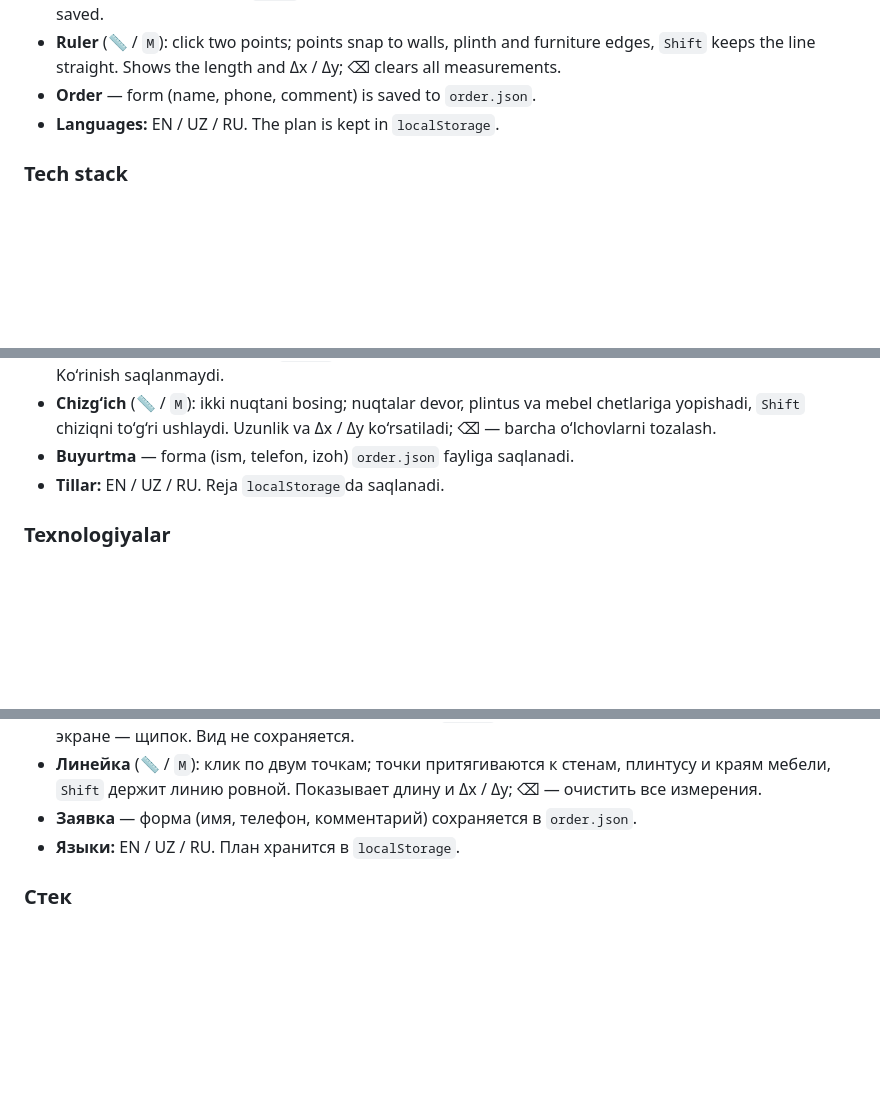
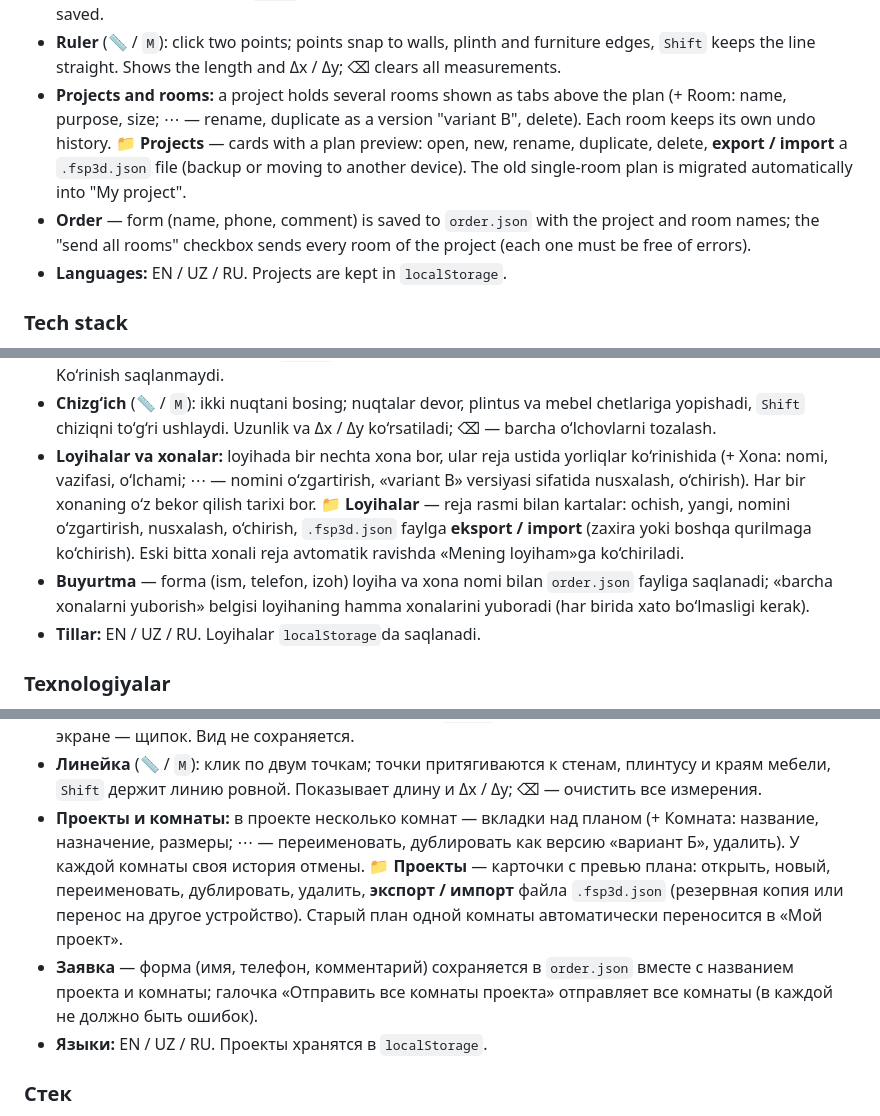
Before and after one commit to Askar-Turanazarov/3D-Furniture-Studio, a Markdown page: README.md, 3 parts joined by grey strips. GitHub-like rendering; blank space fills up the shorter version.

Commit message:
docs: projects, rooms, versions

```diff
--- a/README.md
+++ b/README.md
@@ -26,8 +26,9 @@ A web app for custom furniture: the client enters the room size and the furnitur
 - **Plan editing:** undo / redo (↶ ↷, `Ctrl+Z` / `Ctrl+Y`; a whole drag is one step), duplicate (`Ctrl+D`), multi-select (`Shift`/`Ctrl`+click, `Shift`+drag box, `Ctrl+A`) with group move and an **Align / distribute** panel.
 - **Zoom & pan:** wheel zooms around the cursor (50–800 %), − / 100 % / + buttons (100 % = fit); pan by dragging the empty floor, `Space`+drag or the middle button; pinch on touch screens. The view is not saved.
 - **Ruler** (📏 / `M`): click two points; points snap to walls, plinth and furniture edges, `Shift` keeps the line straight. Shows the length and Δx / Δy; ⌫ clears all measurements.
-- **Order** — form (name, phone, comment) is saved to `order.json`.
-- **Languages:** EN / UZ / RU. The plan is kept in `localStorage`.
+- **Projects and rooms:** a project holds several rooms shown as tabs above the plan (+ Room: name, purpose, size; ⋯ — rename, duplicate as a version "variant B", delete). Each room keeps its own undo history. 📁 **Projects** — cards with a plan preview: open, new, rename, duplicate, delete, **export / import** a `.fsp3d.json` file (backup or moving to another device). The old single-room plan is migrated automatically into "My project".
+- **Order** — form (name, phone, comment) is saved to `order.json` with the project and room names; the "send all rooms" checkbox sends every room of the project (each one must be free of errors).
+- **Languages:** EN / UZ / RU. Projects are kept in `localStorage`.
 
 ### Tech stack
 Node.js + Express (static files + small JSON API), plain HTML/CSS/JS (ES modules, no build step), Canvas 2D, Three.js (npm + importmap).
@@ -102,8 +103,9 @@ Buyurtma asosida mebel uchun veb-ilova: mijoz xona va mebel o‘lchamlarini kiri
 - **Rejani tahrirlash:** bekor qilish / qaytarish (↶ ↷, `Ctrl+Z` / `Ctrl+Y`; butun sudrash — bitta qadam), nusxa olish (`Ctrl+D`), bir nechta tanlash (`Shift`/`Ctrl`+bosish, `Shift`+tortish — ramka, `Ctrl+A`), guruhni siljitish va **Tekislash / taqsimlash** paneli.
 - **Masshtab va siljitish:** g‘ildirak kursor atrofida yaqinlashtiradi (50–800 %), − / 100 % / + tugmalari (100 % = sig‘dirish); bo‘sh polni tortish, `Probel`+tortish yoki o‘rta tugma bilan siljitish; sensorli ekranda ikki barmoq. Ko‘rinish saqlanmaydi.
 - **Chizg‘ich** (📏 / `M`): ikki nuqtani bosing; nuqtalar devor, plintus va mebel chetlariga yopishadi, `Shift` chiziqni to‘g‘ri ushlaydi. Uzunlik va Δx / Δy ko‘rsatiladi; ⌫ — barcha o‘lchovlarni tozalash.
-- **Buyurtma** — forma (ism, telefon, izoh) `order.json` fayliga saqlanadi.
-- **Tillar:** EN / UZ / RU. Reja `localStorage`da saqlanadi.
+- **Loyihalar va xonalar:** loyihada bir nechta xona bor, ular reja ustida yorliqlar ko‘rinishida (+ Xona: nomi, vazifasi, o‘lchami; ⋯ — nomini o‘zgartirish, «variant B» versiyasi sifatida nusxalash, o‘chirish). Har bir xonaning o‘z bekor qilish tarixi bor. 📁 **Loyihalar** — reja rasmi bilan kartalar: ochish, yangi, nomini o‘zgartirish, nusxalash, o‘chirish, `.fsp3d.json` faylga **eksport / import** (zaxira yoki boshqa qurilmaga ko‘chirish). Eski bitta xonali reja avtomatik ravishda «Mening loyiham»ga ko‘chiriladi.
+- **Buyurtma** — forma (ism, telefon, izoh) loyiha va xona nomi bilan `order.json` fayliga saqlanadi; «barcha xonalarni yuborish» belgisi loyihaning hamma xonalarini yuboradi (har birida xato bo‘lmasligi kerak).
+- **Tillar:** EN / UZ / RU. Loyihalar `localStorage`da saqlanadi.
 
 ### Texnologiyalar
 Node.js + Express (statik fayllar + kichik JSON API), oddiy HTML/CSS/JS (ES modullar, yig‘ishsiz), Canvas 2D, Three.js (npm + importmap).
@@ -178,8 +180,9 @@ Foto-teksturalar: [ambientCG](https://ambientcg.com) — CC0. Three.js — MIT.
 - **Правка плана:** отмена / повтор (↶ ↷, `Ctrl+Z` / `Ctrl+Y`; всё перетаскивание — один шаг), дублирование (`Ctrl+D`), выделение нескольких (`Shift`/`Ctrl`+клик, `Shift`+протяжка — рамка, `Ctrl+A`), перемещение группы и панель **Выровнять / распределить**.
 - **Масштаб и сдвиг:** колесо приближает относительно курсора (50–800 %), кнопки − / 100 % / + (100 % = вписать); сдвиг — протяжкой по пустому полу, `Пробел`+протяжка или средней кнопкой; на тач-экране — щипок. Вид не сохраняется.
 - **Линейка** (📏 / `M`): клик по двум точкам; точки притягиваются к стенам, плинтусу и краям мебели, `Shift` держит линию ровной. Показывает длину и Δx / Δy; ⌫ — очистить все измерения.
-- **Заявка** — форма (имя, телефон, комментарий) сохраняется в `order.json`.
-- **Языки:** EN / UZ / RU. План хранится в `localStorage`.
+- **Проекты и комнаты:** в проекте несколько комнат — вкладки над планом (+ Комната: название, назначение, размеры; ⋯ — переименовать, дублировать как версию «вариант Б», удалить). У каждой комнаты своя история отмены. 📁 **Проекты** — карточки с превью плана: открыть, новый, переименовать, дублировать, удалить, **экспорт / импорт** файла `.fsp3d.json` (резервная копия или перенос на другое устройство). Старый план одной комнаты автоматически переносится в «Мой проект».
+- **Заявка** — форма (имя, телефон, комментарий) сохраняется в `order.json` вместе с названием проекта и комнаты; галочка «Отправить все комнаты проекта» отправляет все комнаты (в каждой не должно быть ошибок).
+- **Языки:** EN / UZ / RU. Проекты хранятся в `localStorage`.
 
 ### Стек
 Node.js + Express (статика + небольшой JSON API), чистый HTML/CSS/JS (ES-модули, без сборки), Canvas 2D, Three.js (npm + importmap).
```
Also changed, not shown: other parts of README.md (+3 -3 lines).
